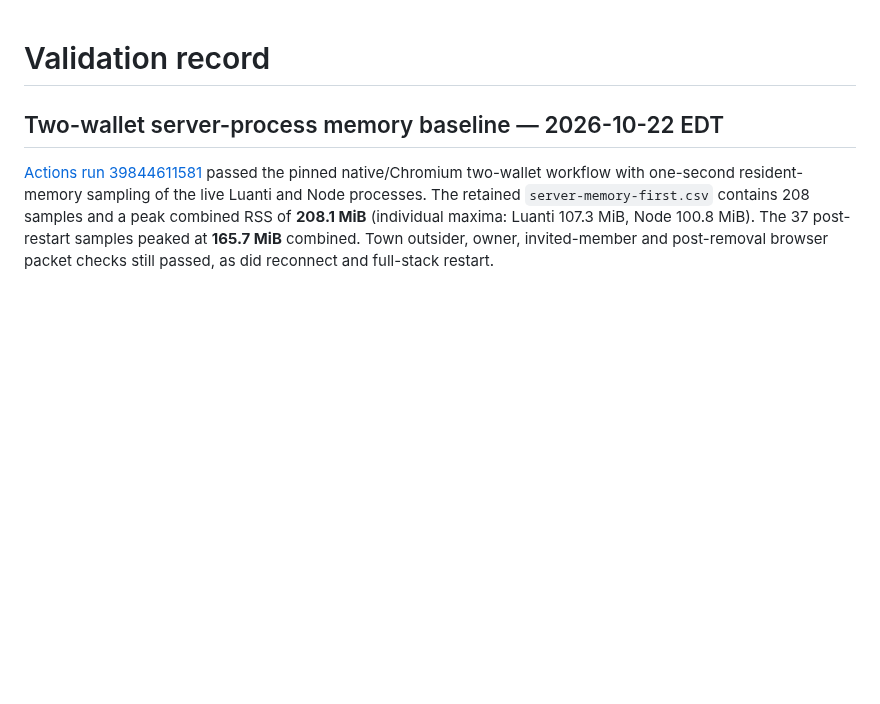
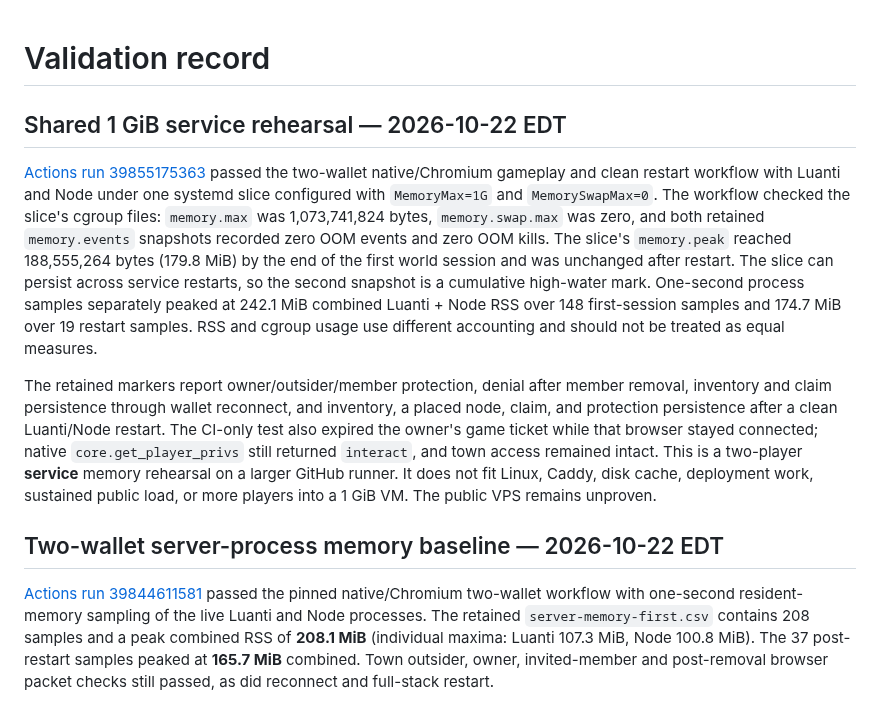
Before and after one commit to cupOJoseph/minemine, a Markdown page: docs/VALIDATION.md, the part around the change. Rendered like a GitHub page; blank space fills up the shorter version.

Commit message:
Record capped two-wallet server rehearsal

```diff
--- a/docs/VALIDATION.md
+++ b/docs/VALIDATION.md
@@ -1,4 +1,10 @@
 # Validation record
+
+## Shared 1 GiB service rehearsal — 2026-10-22 EDT
+
+[Actions run 39855175363](https://github.com/cupOJoseph/minemine/actions/runs/39855175363) passed the two-wallet native/Chromium gameplay and clean restart workflow with Luanti and Node under one systemd slice configured with `MemoryMax=1G` and `MemorySwapMax=0`. The workflow checked the slice's cgroup files: `memory.max` was 1,073,741,824 bytes, `memory.swap.max` was zero, and both retained `memory.events` snapshots recorded zero OOM events and zero OOM kills. The slice's `memory.peak` reached 188,555,264 bytes (179.8 MiB) by the end of the first world session and was unchanged after restart. The slice can persist across service restarts, so the second snapshot is a cumulative high-water mark. One-second process samples separately peaked at 242.1 MiB combined Luanti + Node RSS over 148 first-session samples and 174.7 MiB over 19 restart samples. RSS and cgroup usage use different accounting and should not be treated as equal measures.
+
+The retained markers report owner/outsider/member protection, denial after member removal, inventory and claim persistence through wallet reconnect, and inventory, a placed node, claim, and protection persistence after a clean Luanti/Node restart. The CI-only test also expired the owner's game ticket while that browser stayed connected; native `core.get_player_privs` still returned `interact`, and town access remained intact. This is a two-player **service** memory rehearsal on a larger GitHub runner. It does not fit Linux, Caddy, disk cache, deployment work, sustained public load, or more players into a 1 GiB VM. The public VPS remains unproven.
 
 ## Two-wallet server-process memory baseline — 2026-10-22 EDT
 
```
Also changed, not shown: docs/ROADMAP.md (+1 -1 lines), docs/VPS_RECOMMENDATION.md (+2 -0 lines).
